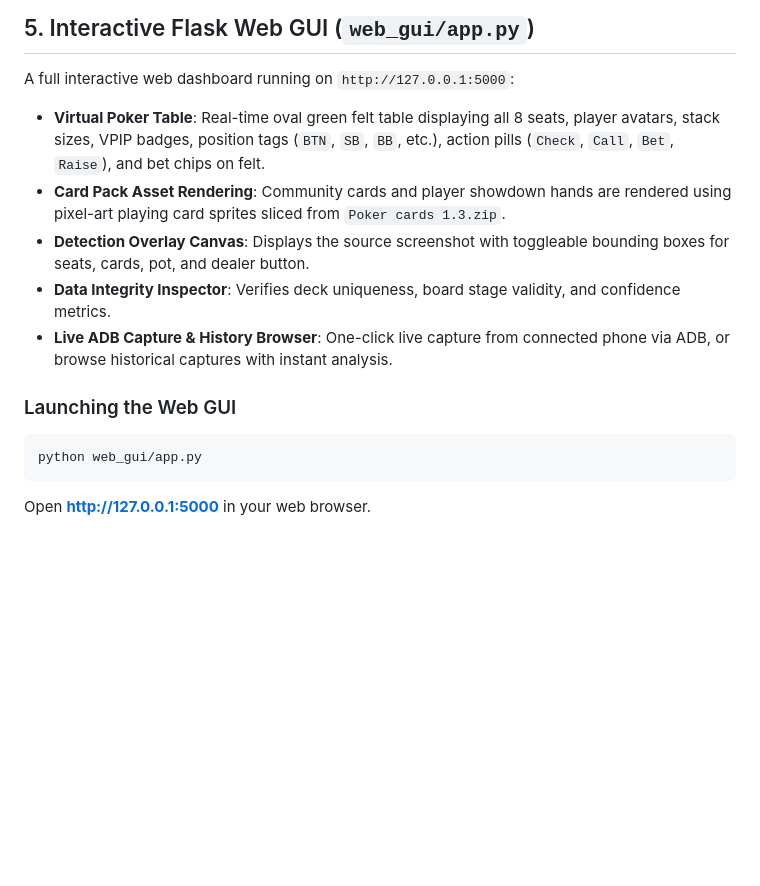
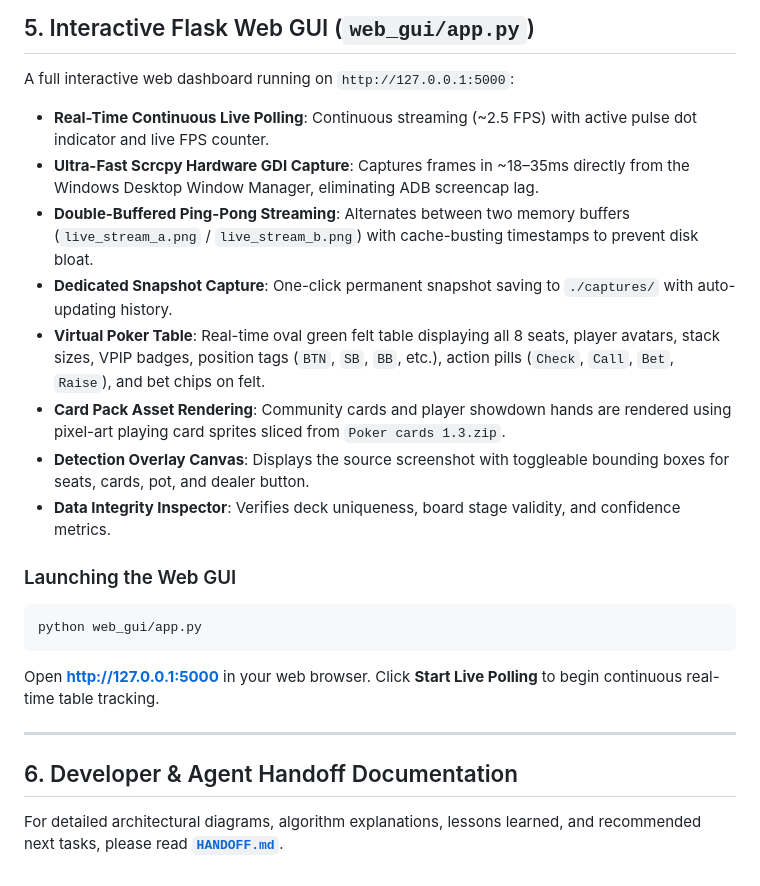
Before and after one commit to Ha1m0nL1m0n/poker-take-9, a Markdown page: README.md, the part around the change. Drawn GitHub-style; blank space fills up the shorter version.

Commit message:
Add developer and agent handoff guide (HANDOFF.md) and update README.md

````diff
--- a/README.md
+++ b/README.md
@@ -240,14 +240,23 @@ Output:
 ## 5. Interactive Flask Web GUI (`web_gui/app.py`)
 
 A full interactive web dashboard running on `http://127.0.0.1:5000`:
+- **Real-Time Continuous Live Polling**: Continuous streaming (~2.5 FPS) with active pulse dot indicator and live FPS counter.
+- **Ultra-Fast Scrcpy Hardware GDI Capture**: Captures frames in ~18–35ms directly from the Windows Desktop Window Manager, eliminating ADB screencap lag.
+- **Double-Buffered Ping-Pong Streaming**: Alternates between two memory buffers (`live_stream_a.png` / `live_stream_b.png`) with cache-busting timestamps to prevent disk bloat.
+- **Dedicated Snapshot Capture**: One-click permanent snapshot saving to `./captures/` with auto-updating history.
 - **Virtual Poker Table**: Real-time oval green felt table displaying all 8 seats, player avatars, stack sizes, VPIP badges, position tags (`BTN`, `SB`, `BB`, etc.), action pills (`Check`, `Call`, `Bet`, `Raise`), and bet chips on felt.
 - **Card Pack Asset Rendering**: Community cards and player showdown hands are rendered using pixel-art playing card sprites sliced from `Poker cards 1.3.zip`.
 - **Detection Overlay Canvas**: Displays the source screenshot with toggleable bounding boxes for seats, cards, pot, and dealer button.
 - **Data Integrity Inspector**: Verifies deck uniqueness, board stage validity, and confidence metrics.
-- **Live ADB Capture & History Browser**: One-click live capture from connected phone via ADB, or browse historical captures with instant analysis.
 
 ### Launching the Web GUI
 ```powershell
 python web_gui/app.py
 ```
-Open **[http://127.0.0.1:5000](http://127.0.0.1:5000)** in your web browser.
+Open **[http://127.0.0.1:5000](http://127.0.0.1:5000)** in your web browser. Click **Start Live Polling** to begin continuous real-time table tracking.
+
+---
+
+## 6. Developer & Agent Handoff Documentation
+
+For detailed architectural diagrams, algorithm explanations, lessons learned, and recommended next tasks, please read **[`HANDOFF.md`](HANDOFF.md)**.
````
Also changed, not shown: HANDOFF.md (added, +157 -0 lines).
